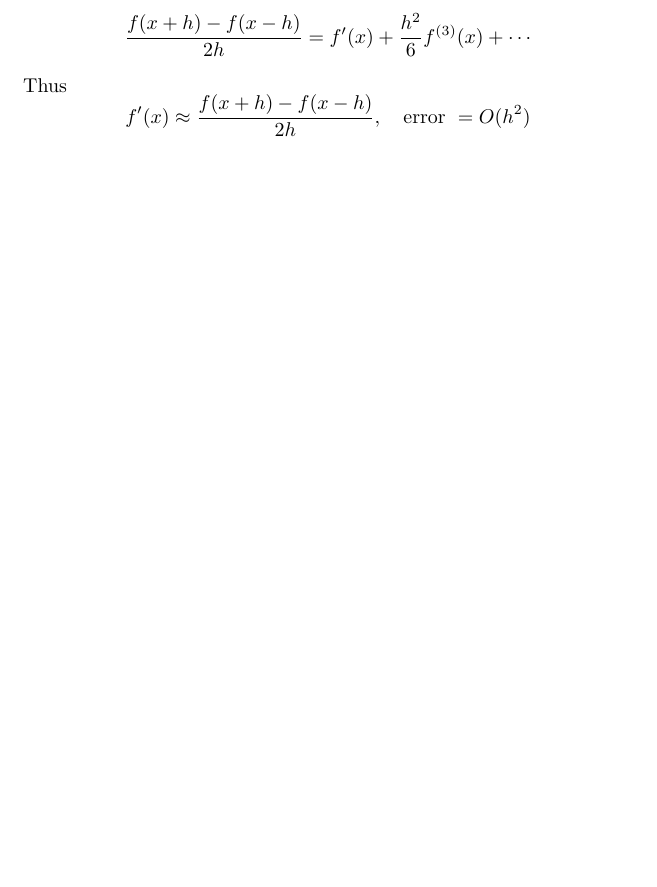
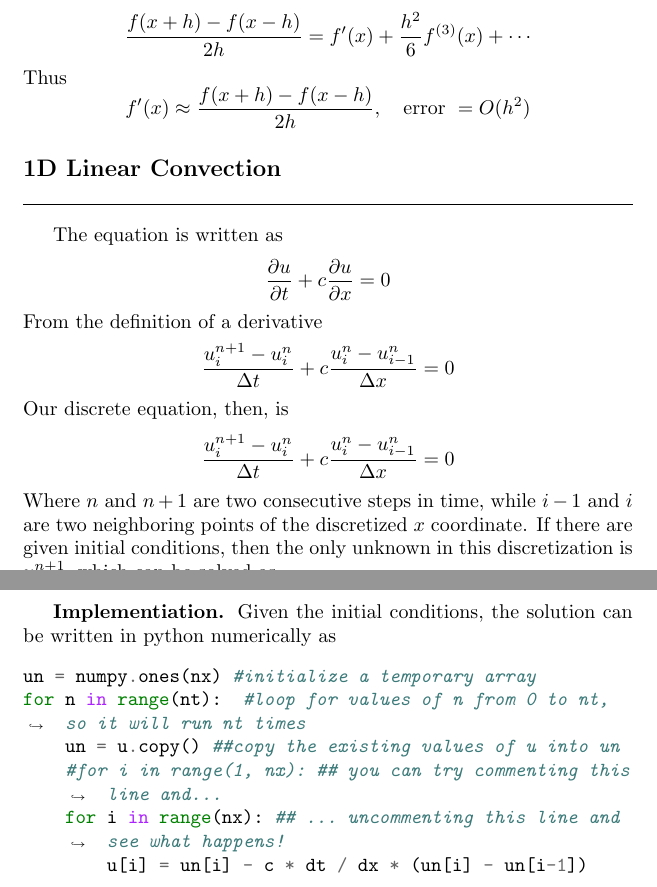
Before and after one commit to JohanesFaustus/PhysicalMathematics, a LaTeX thesis (Main.tex, which reads Chapter/ComputationalApproach/Diff/diff.tex): part of page 164 of 165 before the commit and two parts of pages 164 and 165 of 166 after it, the two joined at a grey line, cut so that both start at the same text, the shorter picture padded with empty space. Compiled offline with pdfLaTeX.

Commit message:
added 1d convection equation

```diff
--- a/Chapter/ComputationalApproach/Diff/diff.tex
+++ b/Chapter/ComputationalApproach/Diff/diff.tex
@@ -86,4 +86,34 @@ Thus
 \begin{equation*}
     f'(x) \approx \frac{f(x+h) - f(x-h)}{2h}, \quad \text{error } = O(h^2)
 \end{equation*}
+
+\subsection{1D Linear Convection}
+The equation is written as
+\begin{equation*}
+    \frac{\partial u}{\partial t} + c \frac{\partial u}{\partial x} = 0
+\end{equation*}
+From the definition of a derivative
+\begin{equation*}
+    \frac{u_i^{n+1}-u_i^n}{\Delta t} + c \frac{u_i^n - u_{i-1}^n}{\Delta x} = 0
+\end{equation*}
+Our discrete equation, then, is
+\begin{equation*}
+    \frac{u_i^{n+1}-u_i^n}{\Delta t} + c \frac{u_i^n - u_{i-1}^n}{\Delta x} = 0
+\end{equation*}
+Where $n$ and $n+1$ are two consecutive steps in time, while $i-1$ and $i$ are two neighboring points of the discretized $x$ coordinate.
+If there are given initial conditions, then the only unknown in this discretization is $u_i^{n+1}$, which can be solved as
+\begin{equation*}
+    u_i^{n+1} = u_i^n - c \frac{\Delta t}{\Delta x}(u_i^n-u_{i-1}^n)
+\end{equation*}
+
+\subsubsection*{Implementiation.}
+Given the initial conditions, the solution can be written in python numerically as
+\begin{minted}[breaklines]{python}
+un = numpy.ones(nx) #initialize a temporary array
+for n in range(nt):  #loop for values of n from 0 to nt, so it will run nt times
+    un = u.copy() ##copy the existing values of u into un
+    #for i in range(1, nx): ## you can try commenting this line and...
+    for i in range(nx): ## ... uncommenting this line and see what happens!
+        u[i] = un[i] - c * dt / dx * (un[i] - un[i-1])
+\end{minted}
 \end{document}
```
